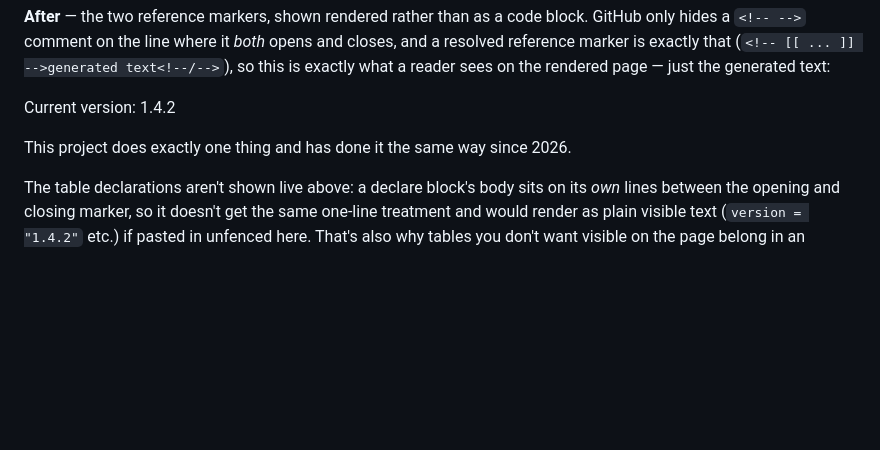
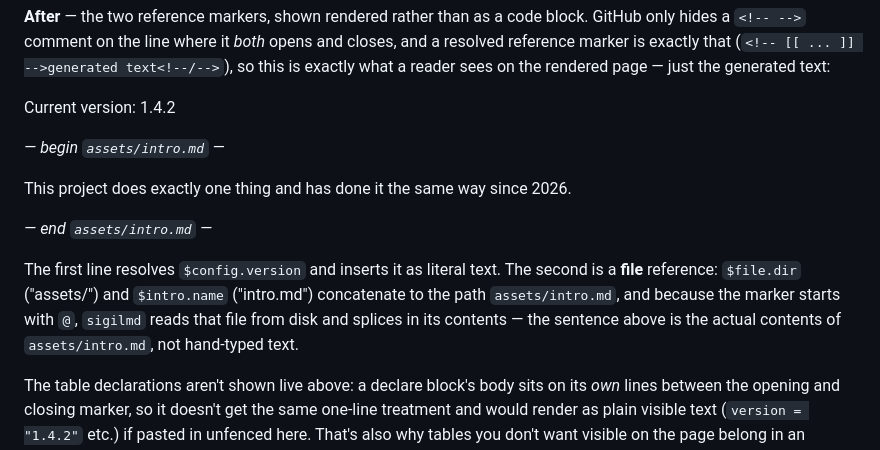
Before and after one commit to actions-marketplace-validations/lucianofedericopereira_sigilmd, a Markdown page: README.md, the part around the change. Rendered like a GitHub page; blank space fills up the shorter version.

```diff
--- a/README.md
+++ b/README.md
@@ -142,9 +142,20 @@ reader sees on the rendered page — just the generated text:
 
 Current version: <!-- [[ $config.version ]] -->1.4.2<!--/-->
 
+*— begin `assets/intro.md` —*
+
 <!-- [[ @$file.dir$intro.name ]] -->
 This project does exactly one thing and has done it the same way since 2026.
 <!--/-->
+
+*— end `assets/intro.md` —*
+
+The first line resolves `$config.version` and inserts it as literal text.
+The second is a **file** reference: `$file.dir` ("assets/") and
+`$intro.name` ("intro.md") concatenate to the path `assets/intro.md`, and
+because the marker starts with `@`, `sigilmd` reads that file from disk and
+splices in its contents — the sentence above is the actual contents of
+`assets/intro.md`, not hand-typed text.
 
 The table declarations aren't shown live above: a declare block's body
 sits on its *own* lines between the opening and closing marker, so it
```
